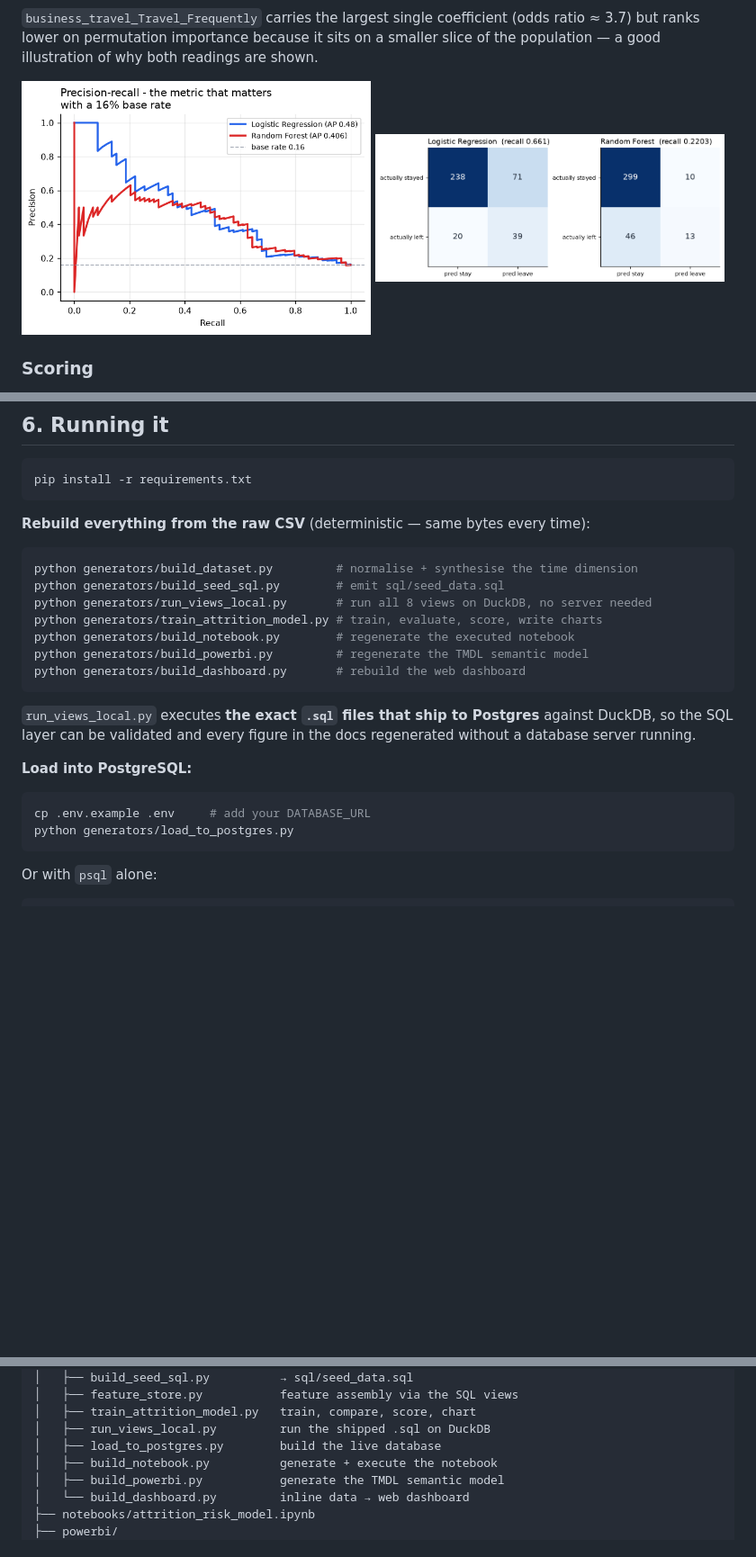
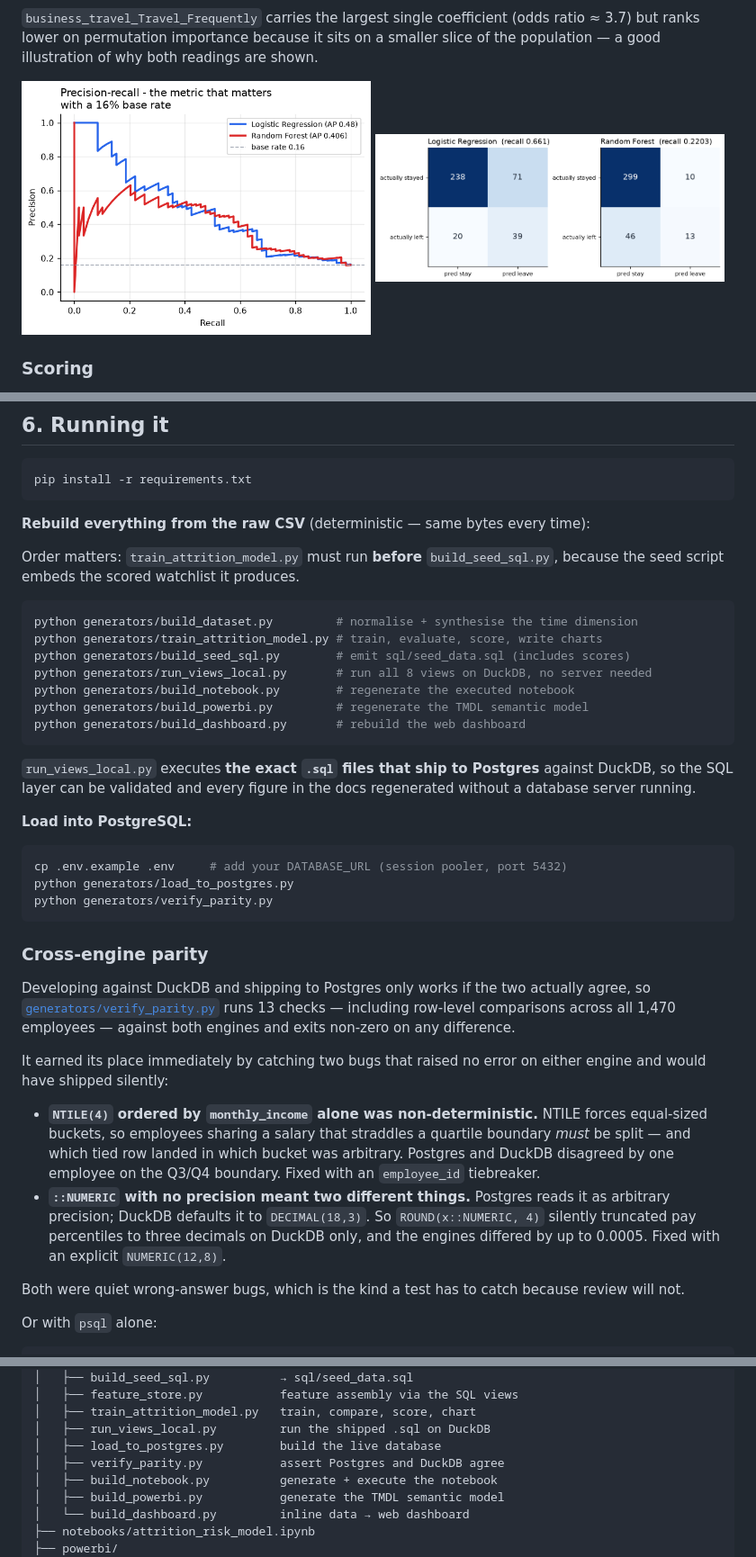
Before and after one commit to Vuday3336/WorkforceIQ--Analysis, a Markdown page: README.md, 3 parts joined by grey strips. Shown at 90% size. Drawn GitHub-style; pictures changed too: docs/charts/precision_recall.png; blank space fills up the shorter version.

````diff
--- a/README.md
+++ b/README.md
@@ -351,11 +351,14 @@ pip install -r requirements.txt
 
 **Rebuild everything from the raw CSV** (deterministic — same bytes every time):
 
+Order matters: `train_attrition_model.py` must run **before** `build_seed_sql.py`,
+because the seed script embeds the scored watchlist it produces.
+
 ```bash
 python generators/build_dataset.py         # normalise + synthesise the time dimension
-python generators/build_seed_sql.py        # emit sql/seed_data.sql
+python generators/train_attrition_model.py # train, evaluate, score, write charts
+python generators/build_seed_sql.py        # emit sql/seed_data.sql (includes scores)
 python generators/run_views_local.py       # run all 8 views on DuckDB, no server needed
-python generators/train_attrition_model.py # train, evaluate, score, write charts
 python generators/build_notebook.py        # regenerate the executed notebook
 python generators/build_powerbi.py         # regenerate the TMDL semantic model
 python generators/build_dashboard.py       # rebuild the web dashboard
@@ -368,9 +371,34 @@ regenerated without a database server running.
 **Load into PostgreSQL:**
 
 ```bash
-cp .env.example .env     # add your DATABASE_URL
+cp .env.example .env     # add your DATABASE_URL (session pooler, port 5432)
 python generators/load_to_postgres.py
+python generators/verify_parity.py
 ```
+
+### Cross-engine parity
+
+Developing against DuckDB and shipping to Postgres only works if the two
+actually agree, so [`generators/verify_parity.py`](generators/verify_parity.py)
+runs 13 checks — including row-level comparisons across all 1,470 employees —
+against both engines and exits non-zero on any difference.
+
+It earned its place immediately by catching two bugs that raised no error on
+either engine and would have shipped silently:
+
+- **`NTILE(4)` ordered by `monthly_income` alone was non-deterministic.** NTILE
+  forces equal-sized buckets, so employees sharing a salary that straddles a
+  quartile boundary *must* be split — and which tied row landed in which bucket
+  was arbitrary. Postgres and DuckDB disagreed by one employee on the Q3/Q4
+  boundary. Fixed with an `employee_id` tiebreaker.
+- **`::NUMERIC` with no precision meant two different things.** Postgres reads
+  it as arbitrary precision; DuckDB defaults it to `DECIMAL(18,3)`. So
+  `ROUND(x::NUMERIC, 4)` silently truncated pay percentiles to three decimals on
+  DuckDB only, and the engines differed by up to 0.0005. Fixed with an explicit
+  `NUMERIC(12,8)`.
+
+Both were quiet wrong-answer bugs, which is the kind a test has to catch because
+review will not.
 
 Or with `psql` alone:
 
@@ -397,6 +425,7 @@ WorkforceIQ/
 │   ├── train_attrition_model.py   train, compare, score, chart
 │   ├── run_views_local.py         run the shipped .sql on DuckDB
 │   ├── load_to_postgres.py        build the live database
+│   ├── verify_parity.py           assert Postgres and DuckDB agree
 │   ├── build_notebook.py          generate + execute the notebook
 │   ├── build_powerbi.py           generate the TMDL semantic model
 │   └── build_dashboard.py         inline data → web dashboard
````
Also changed, not shown: docs/charts/feature_importance.png, docs/charts/roc_curves.png, 6 other files.
